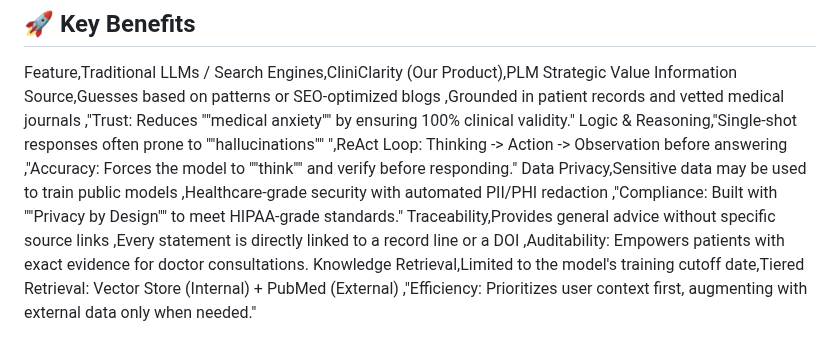
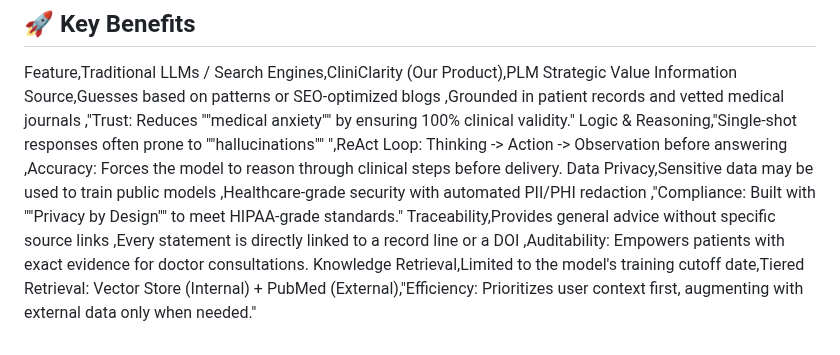
Before and after one commit to ramsundharVenkadesan/CliniClarity, a Markdown page: README.md, the part around the change. Drawn GitHub-style.

```diff
--- a/README.md
+++ b/README.md
@@ -37,7 +37,7 @@ To ensure sensitive data is never used to train public models, CliniClarity impl
 ## 🚀 Key Benefits
 Feature,Traditional LLMs / Search Engines,CliniClarity (Our Product),PLM Strategic Value
 Information Source,Guesses based on patterns or SEO-optimized blogs ,Grounded in patient records and vetted medical journals ,"Trust: Reduces ""medical anxiety"" by ensuring 100% clinical validity."
-Logic & Reasoning,"Single-shot responses often prone to ""hallucinations"" ",ReAct Loop: Thinking -> Action -> Observation before answering ,"Accuracy: Forces the model to ""think"" and verify before responding."
+Logic & Reasoning,"Single-shot responses often prone to ""hallucinations"" ",ReAct Loop: Thinking -> Action -> Observation before answering ,Accuracy: Forces the model to reason through clinical steps before delivery.
 Data Privacy,Sensitive data may be used to train public models ,Healthcare-grade security with automated PII/PHI redaction ,"Compliance: Built with ""Privacy by Design"" to meet HIPAA-grade standards."
 Traceability,Provides general advice without specific source links ,Every statement is directly linked to a record line or a DOI ,Auditability: Empowers patients with exact evidence for doctor consultations.
-Knowledge Retrieval,Limited to the model's training cutoff date,Tiered Retrieval: Vector Store (Internal) + PubMed (External) ,"Efficiency: Prioritizes user context first, augmenting with external data only when needed."
+Knowledge Retrieval,Limited to the model's training cutoff date,Tiered Retrieval: Vector Store (Internal) + PubMed (External),"Efficiency: Prioritizes user context first, augmenting with external data only when needed."
```
